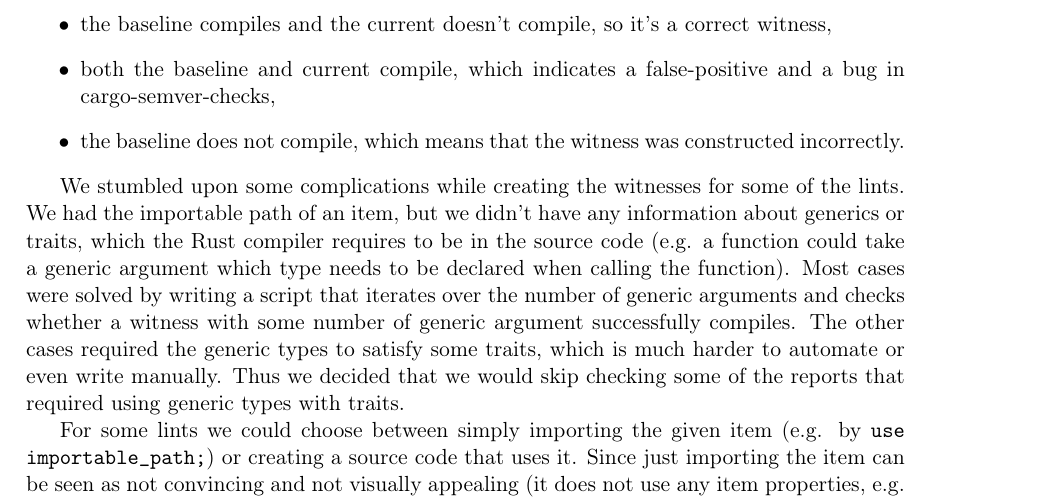
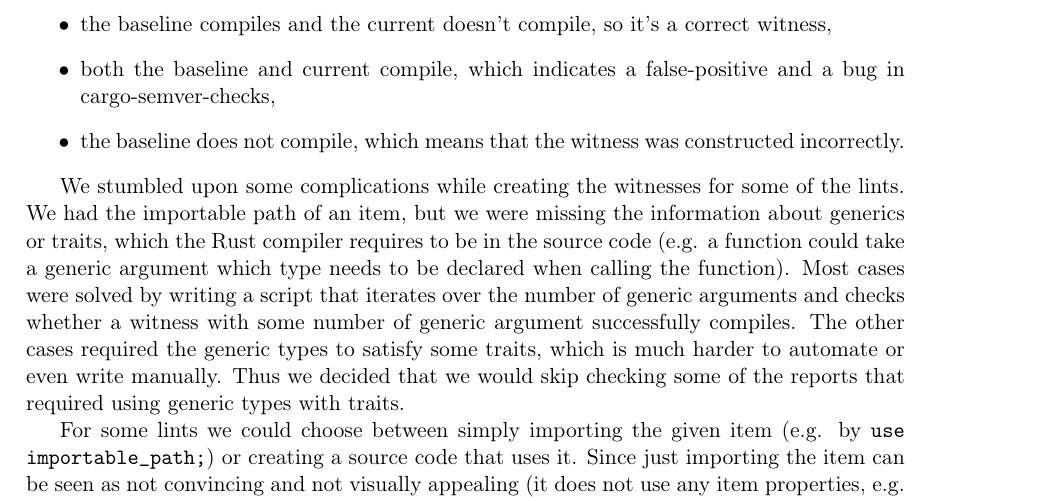
Before and after one commit to tonowak/bachelors-thesis, a LaTeX thesis (thesis-en.tex): part of page 33 of 43, cut so that both start at the same text. Compiled offline with pdfLaTeX.

Commit message:
Update thesis-en.tex
Co-authored-by: Bartosz Smolarczyk <92160712+SmolSir@users.noreply.github.com>

```diff
--- a/thesis-en.tex
+++ b/thesis-en.tex
@@ -879,7 +879,7 @@ There are three possible outcomes:
 \end{itemize}
 
 We stumbled upon some complications while creating the witnesses for some of the lints.
-We had the importable path of an item, but we didn't have any information
+We had the importable path of an item, but we were missing the information
 about generics or traits, which the Rust compiler requires to be in the source code
 (e.g. a function could take a generic argument which type needs to be declared when calling the function).
 Most cases were solved by writing a script that iterates over the number of generic arguments
```
